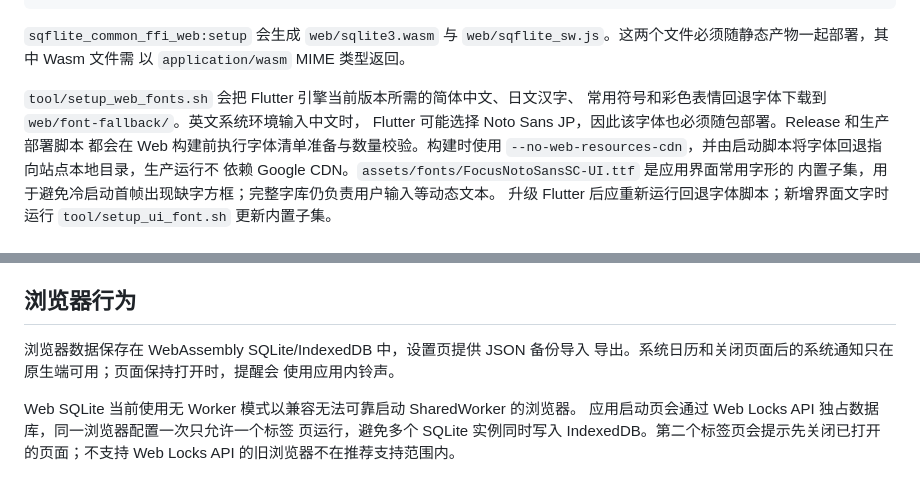
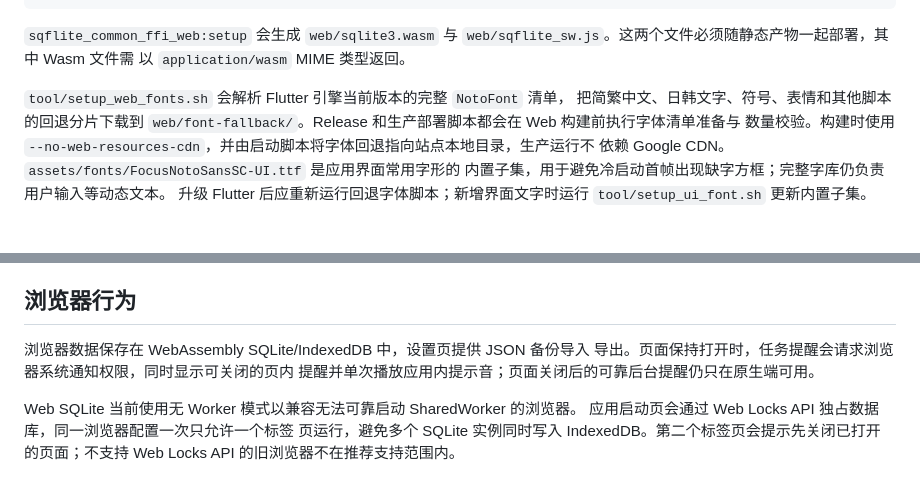
Before and after one commit to Monody12/FocusTime, a Markdown page: docs/web-deployment.md, 2 parts joined by grey strips. Rendered like a GitHub page.

Commit message:
docs(web): 更新字体与提醒部署说明

```diff
--- a/docs/web-deployment.md
+++ b/docs/web-deployment.md
@@ -42,10 +42,10 @@ flutter build web --release \
 `web/sqflite_sw.js`。这两个文件必须随静态产物一起部署，其中 Wasm 文件需
 以 `application/wasm` MIME 类型返回。
 
-`tool/setup_web_fonts.sh` 会把 Flutter 引擎当前版本所需的简体中文、日文汉字、
-常用符号和彩色表情回退字体下载到 `web/font-fallback/`。英文系统环境输入中文时，
-Flutter 可能选择 Noto Sans JP，因此该字体也必须随包部署。Release 和生产部署脚本
-都会在 Web 构建前执行字体清单准备与数量校验。构建时使用
+`tool/setup_web_fonts.sh` 会解析 Flutter 引擎当前版本的完整 `NotoFont` 清单，
+把简繁中文、日韩文字、符号、表情和其他脚本的回退分片下载到
+`web/font-fallback/`。Release 和生产部署脚本都会在 Web 构建前执行字体清单准备与
+数量校验。构建时使用
 `--no-web-resources-cdn`，并由启动脚本将字体回退指向站点本地目录，生产运行不
 依赖 Google CDN。`assets/fonts/FocusNotoSansSC-UI.ttf` 是应用界面常用字形的
 内置子集，用于避免冷启动首帧出现缺字方框；完整字库仍负责用户输入等动态文本。
@@ -95,8 +95,8 @@ Web 应用需要以下规则：
 ## 浏览器行为
 
 浏览器数据保存在 WebAssembly SQLite/IndexedDB 中，设置页提供 JSON 备份导入
-导出。系统日历和关闭页面后的系统通知只在原生端可用；页面保持打开时，提醒会
-使用应用内铃声。
+导出。页面保持打开时，任务提醒会请求浏览器系统通知权限，同时显示可关闭的页内
+提醒并单次播放应用内提示音；页面关闭后的可靠后台提醒仍只在原生端可用。
 
 Web SQLite 当前使用无 Worker 模式以兼容无法可靠启动 SharedWorker 的浏览器。
 应用启动页会通过 Web Locks API 独占数据库，同一浏览器配置一次只允许一个标签
```
